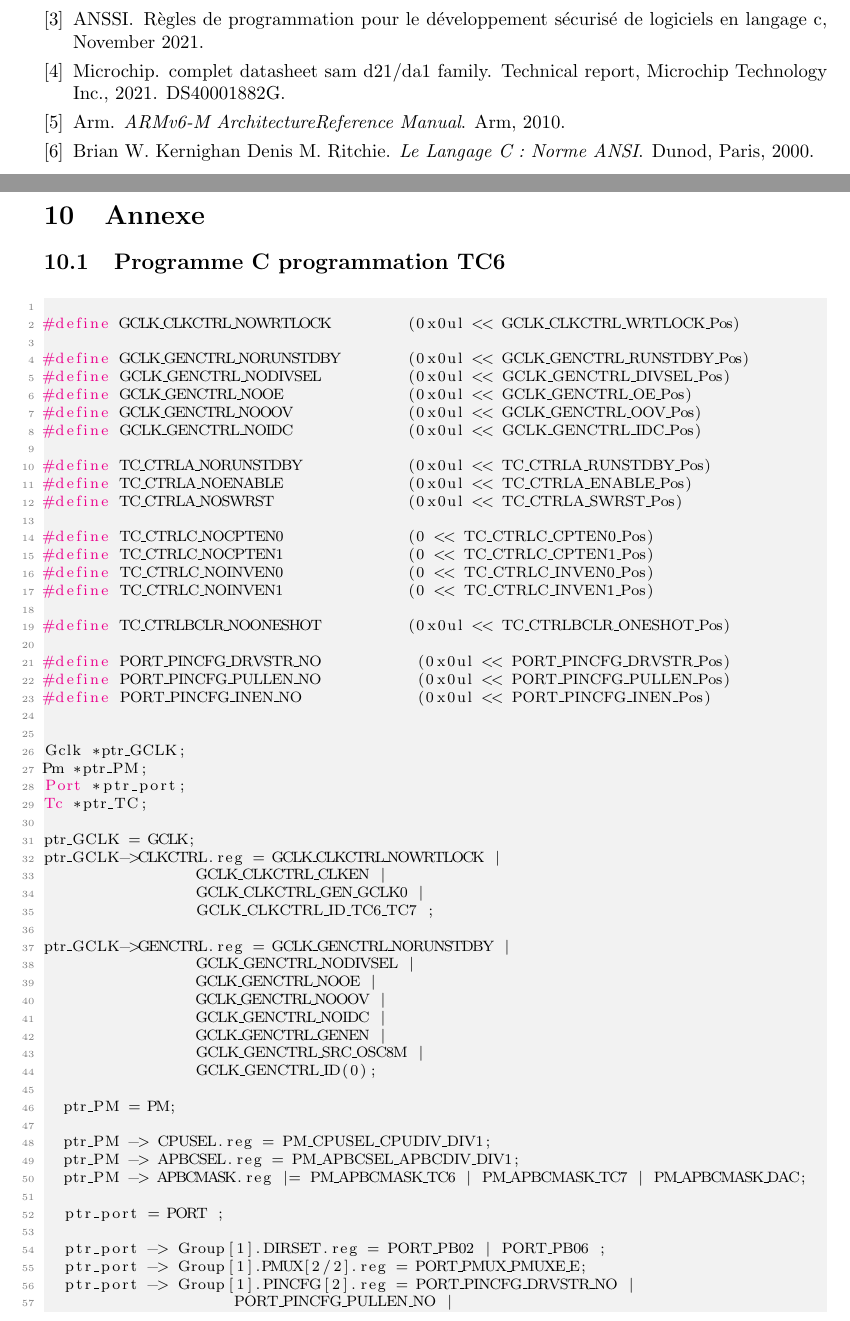
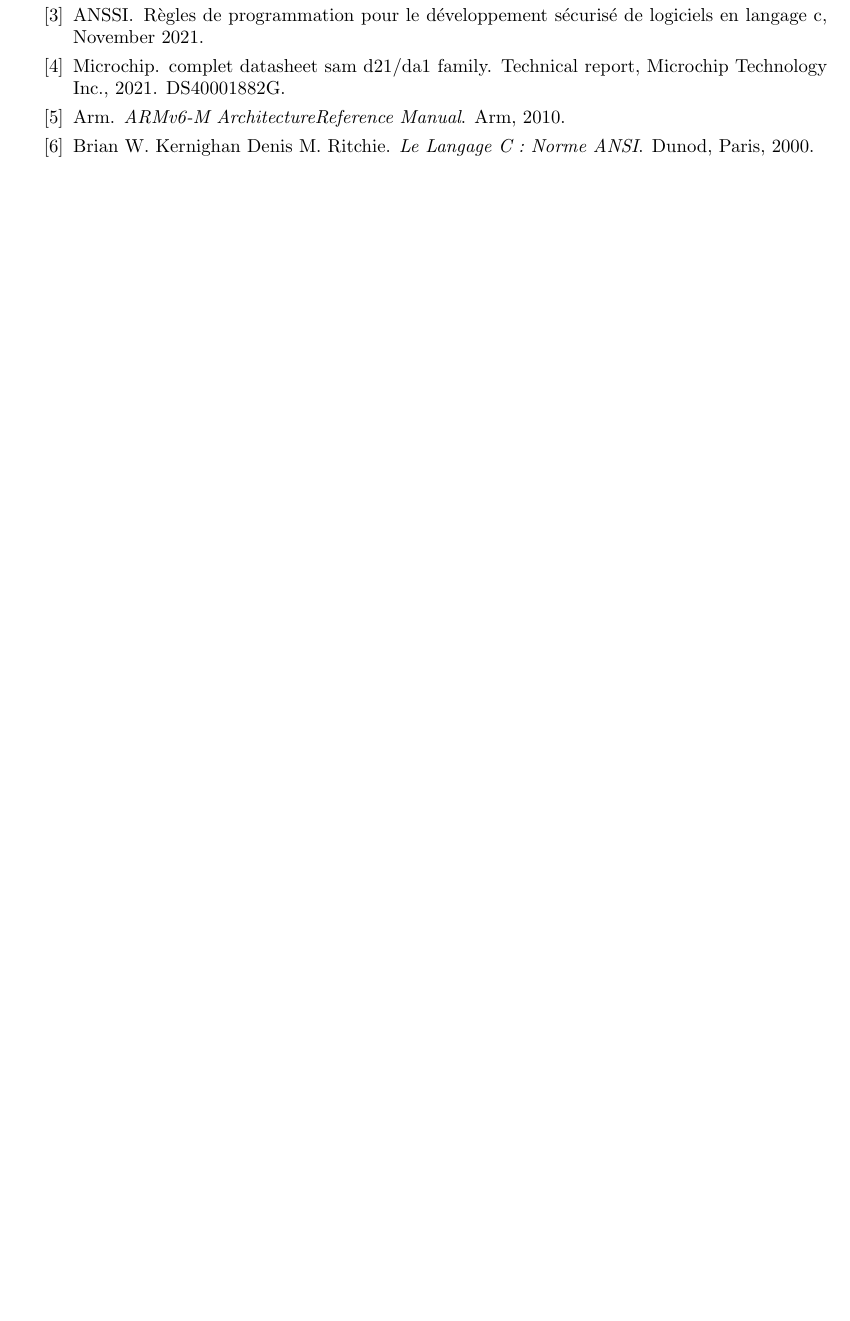
Before and after one commit to loulou4418/mini_projet_microP, a LaTeX document (rapport.tex): two parts of pages 50 and 51 of 52 before the commit and part of page 50 of 50 after it, the two joined at a grey line, cut so that both start at the same text, the shorter picture padded with empty space. Compiled offline with pdfLaTeX.

Commit message:
presque fin

```diff
--- a/rapport.tex
+++ b/rapport.tex
@@ -42,7 +42,8 @@
 }
 
 
-\title{\textbf{projet} \\ document}
+\title{\textbf{Projet système à microprocesseur} \\
+	 Mise en œuvre d'une application sur un microcontrôleur à cœur ARM}
 
 \author{Louison GOUY \and Yiying WEI}
 
@@ -1265,67 +1264,5 @@ Ce projet à but pédagogique s'est déroulé dans un cadre favorable à l'appre
 	\bibliography{lib}{}
 	\bibliographystyle{unsrt}
 
-	\newpage
-
-	\section{Annexe}
-
-	\subsection{Programme C programmation TC6}
-\begin{lstlisting}[style=CStyle]
-
-#define GCLK_CLKCTRL_NOWRTLOCK        (0x0ul << GCLK_CLKCTRL_WRTLOCK_Pos)
-
-#define GCLK_GENCTRL_NORUNSTDBY       (0x0ul << GCLK_GENCTRL_RUNSTDBY_Pos)
-#define GCLK_GENCTRL_NODIVSEL         (0x0ul << GCLK_GENCTRL_DIVSEL_Pos)
-#define GCLK_GENCTRL_NOOE             (0x0ul << GCLK_GENCTRL_OE_Pos)
-#define GCLK_GENCTRL_NOOOV            (0x0ul << GCLK_GENCTRL_OOV_Pos)
-#define GCLK_GENCTRL_NOIDC            (0x0ul << GCLK_GENCTRL_IDC_Pos)
-
-#define TC_CTRLA_NORUNSTDBY           (0x0ul << TC_CTRLA_RUNSTDBY_Pos)
-#define TC_CTRLA_NOENABLE             (0x0ul << TC_CTRLA_ENABLE_Pos)
-#define TC_CTRLA_NOSWRST              (0x0ul << TC_CTRLA_SWRST_Pos)
-
-#define TC_CTRLC_NOCPTEN0             (0 << TC_CTRLC_CPTEN0_Pos)
-#define TC_CTRLC_NOCPTEN1             (0 << TC_CTRLC_CPTEN1_Pos)
-#define TC_CTRLC_NOINVEN0             (0 << TC_CTRLC_INVEN0_Pos)
-#define TC_CTRLC_NOINVEN1             (0 << TC_CTRLC_INVEN1_Pos)
-
-#define TC_CTRLBCLR_NOONESHOT         (0x0ul << TC_CTRLBCLR_ONESHOT_Pos)
-
-#define PORT_PINCFG_DRVSTR_NO          (0x0ul << PORT_PINCFG_DRVSTR_Pos)
-#define PORT_PINCFG_PULLEN_NO          (0x0ul << PORT_PINCFG_PULLEN_Pos)
-#define PORT_PINCFG_INEN_NO            (0x0ul << PORT_PINCFG_INEN_Pos)
 
 
-Gclk *ptr_GCLK;
-Pm *ptr_PM;
-Port *ptr_port;
-Tc *ptr_TC;
-
-ptr_GCLK = GCLK;
-ptr_GCLK->CLKCTRL.reg = GCLK_CLKCTRL_NOWRTLOCK |
-								GCLK_CLKCTRL_CLKEN |
-								GCLK_CLKCTRL_GEN_GCLK0 |
-								GCLK_CLKCTRL_ID_TC6_TC7 ;
-
-ptr_GCLK->GENCTRL.reg = GCLK_GENCTRL_NORUNSTDBY |
-								GCLK_GENCTRL_NODIVSEL |
-								GCLK_GENCTRL_NOOE |
-								GCLK_GENCTRL_NOOOV |
-								GCLK_GENCTRL_NOIDC |
-								GCLK_GENCTRL_GENEN |
-								GCLK_GENCTRL_SRC_OSC8M |
-								GCLK_GENCTRL_ID(0);
-
-	ptr_PM = PM;
-
-	ptr_PM -> CPUSEL.reg = PM_CPUSEL_CPUDIV_DIV1;
-	ptr_PM -> APBCSEL.reg = PM_APBCSEL_APBCDIV_DIV1;
-	ptr_PM -> APBCMASK.reg |= PM_APBCMASK_TC6 | PM_APBCMASK_TC7 | PM_APBCMASK_DAC;
-
-	ptr_port = PORT ;
-
-	ptr_port -> Group[1].DIRSET.reg = PORT_PB02 | PORT_PB06 ;
-	ptr_port -> Group[1].PMUX[2/2].reg = PORT_PMUX_PMUXE_E;
-	ptr_port -> Group[1].PINCFG[2].reg = PORT_PINCFG_DRVSTR_NO |
-										PORT_PINCFG_PULLEN_NO |
-										PORT_PINCFG_INEN_NO |
```
Also changed, not shown: data/347.PNG (added), data/gab.PNG (added), rapport.pdf, rapport.tex (43 more changed lines).
